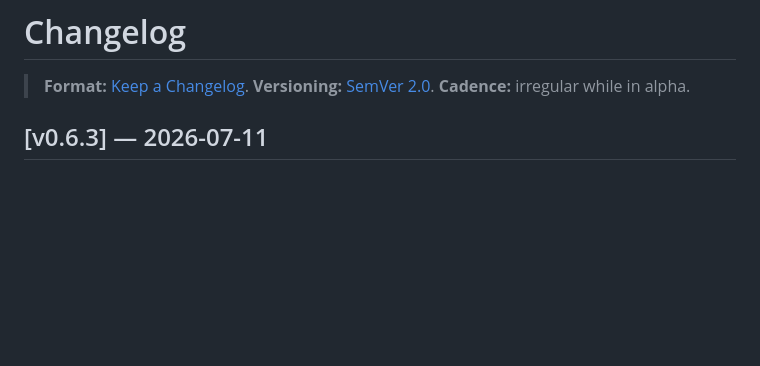
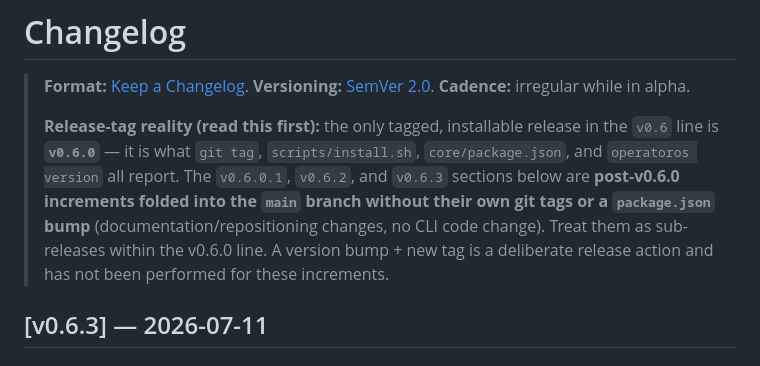
Before and after one commit to taras-polishchuk/operatoros-framework, a Markdown page: CHANGELOG.md, the part around the change. Drawn GitHub-style; blank space fills up the shorter version.

Commit message:
docs(changelog): reconcile v0.6.0 tag reality vs v0.6.1/6.2/6.3 entries
The only tagged, installable release in the v0.6 line is v0.6.0
(verified via git tag, install.sh pin, core/package.json, and
'operatoros version'). The v0.6.1, v0.6.2, and v0.6.3 sections
below are post-v0.6.0 documentation/repositioning increments
folded into main without their own git tag or package.json bump.

Add a header note stating this explicitly so readers do not assume
three unreleased versions are available on the install pin. A
version bump + new git tag is a deliberate release action and
has not been performed for these increments.

```diff
--- a/CHANGELOG.md
+++ b/CHANGELOG.md
@@ -1,6 +1,8 @@
 # Changelog
 
 > **Format:** [Keep a Changelog](https://keepachangelog.com/en/1.1.0/). **Versioning:** [SemVer 2.0](https://semver.org/). **Cadence:** irregular while in alpha.
+>
+> **Release-tag reality (read this first):** the only tagged, installable release in the `v0.6` line is **`v0.6.0`** — it is what `git tag`, `scripts/install.sh`, `core/package.json`, and `operatoros version` all report. The `v0.6.0.1`, `v0.6.2`, and `v0.6.3` sections below are **post-v0.6.0 increments folded into the `main` branch without their own git tags or a `package.json` bump** (documentation/repositioning changes, no CLI code change). Treat them as sub-releases within the v0.6.0 line. A version bump + new tag is a deliberate release action and has not been performed for these increments.
 
 ## [v0.6.3] — 2026-07-11
 
```
